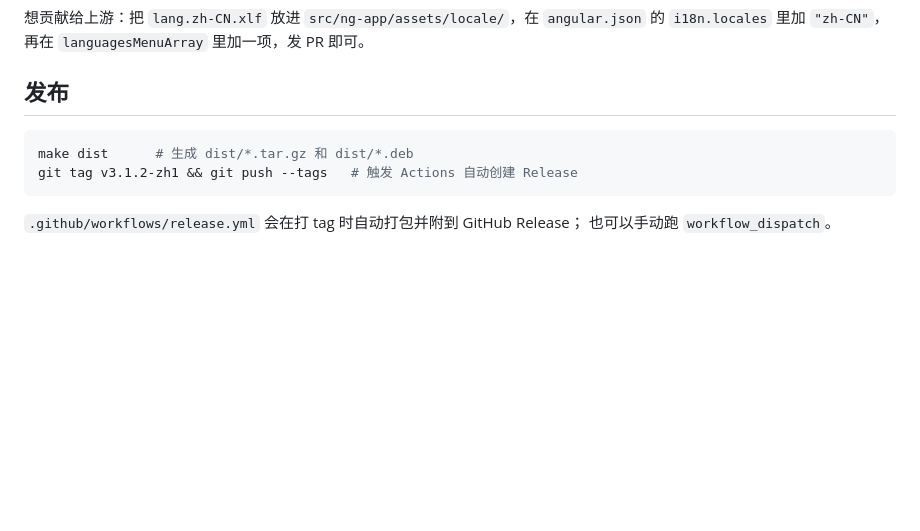
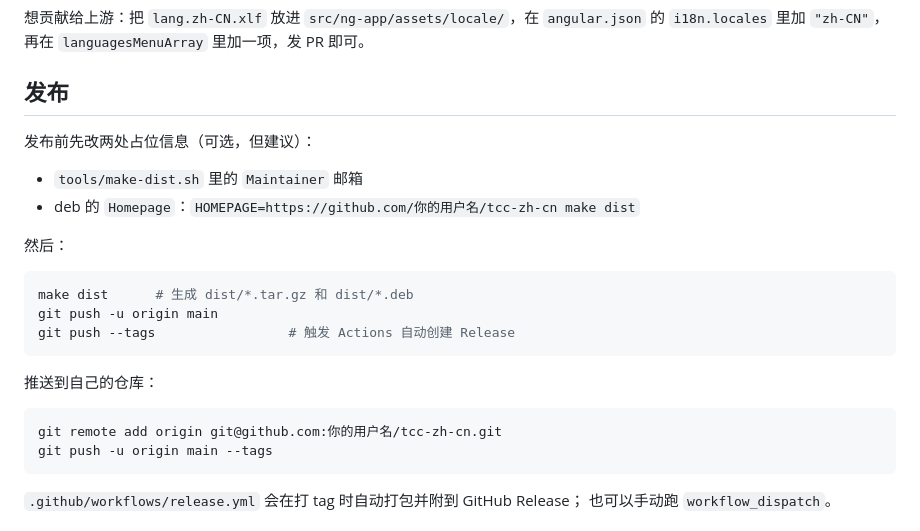
Before and after one commit to SomaRia-Meta/tcc-zh-cn, a Markdown page: README.md, the part around the change. Rendered like a GitHub page; blank space fills up the shorter version.

Commit message:
docs: 补充发布与推送说明

````diff
--- a/README.md
+++ b/README.md
@@ -145,9 +145,24 @@ Electron 查找应用的顺序是 `resources/app.asar` → `resources/app` 目
 
 ## 发布
 
+发布前先改两处占位信息（可选，但建议）：
+
+- `tools/make-dist.sh` 里的 `Maintainer` 邮箱
+- deb 的 `Homepage`：`HOMEPAGE=https://github.com/你的用户名/tcc-zh-cn make dist`
+
+然后：
+
 ```bash
 make dist      # 生成 dist/*.tar.gz 和 dist/*.deb
-git tag v3.1.2-zh1 && git push --tags   # 触发 Actions 自动创建 Release
+git push -u origin main
+git push --tags                 # 触发 Actions 自动创建 Release
+```
+
+推送到自己的仓库：
+
+```bash
+git remote add origin git@github.com:你的用户名/tcc-zh-cn.git
+git push -u origin main --tags
 ```
 
 `.github/workflows/release.yml` 会在打 tag 时自动打包并附到 GitHub Release；
````
